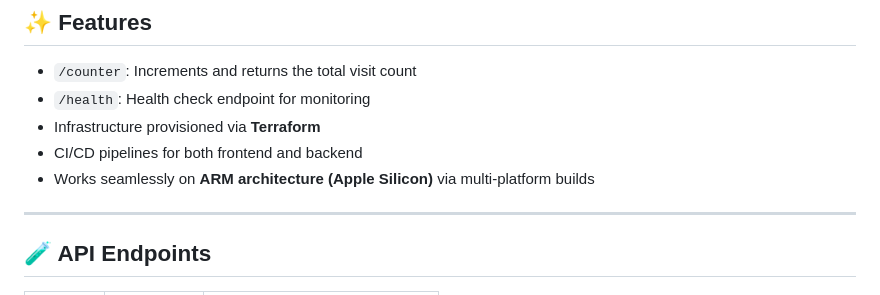
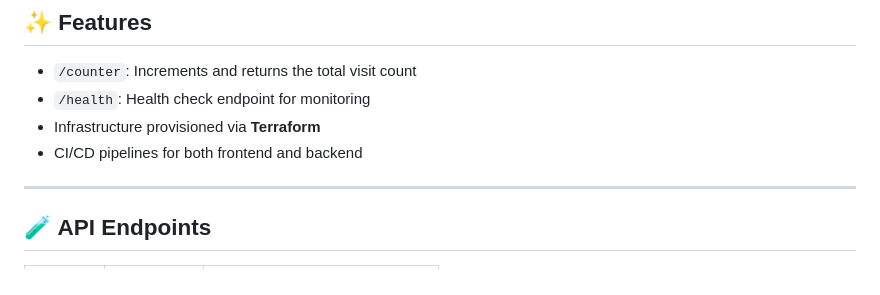
Before and after one commit to LobsterRavioli/cloud-portfolio, a Markdown page: README.md, the part around the change. Rendered like a GitHub page.

Commit message:
improved readme readability

```diff
--- a/README.md
+++ b/README.md
@@ -33,7 +33,6 @@ This project is a **personal portfolio** that demonstrates modern web developmen
 - `/health`: Health check endpoint for monitoring
 - Infrastructure provisioned via **Terraform**
 - CI/CD pipelines for both frontend and backend
-- Works seamlessly on **ARM architecture (Apple Silicon)** via multi-platform builds
 
 ---
 
```
